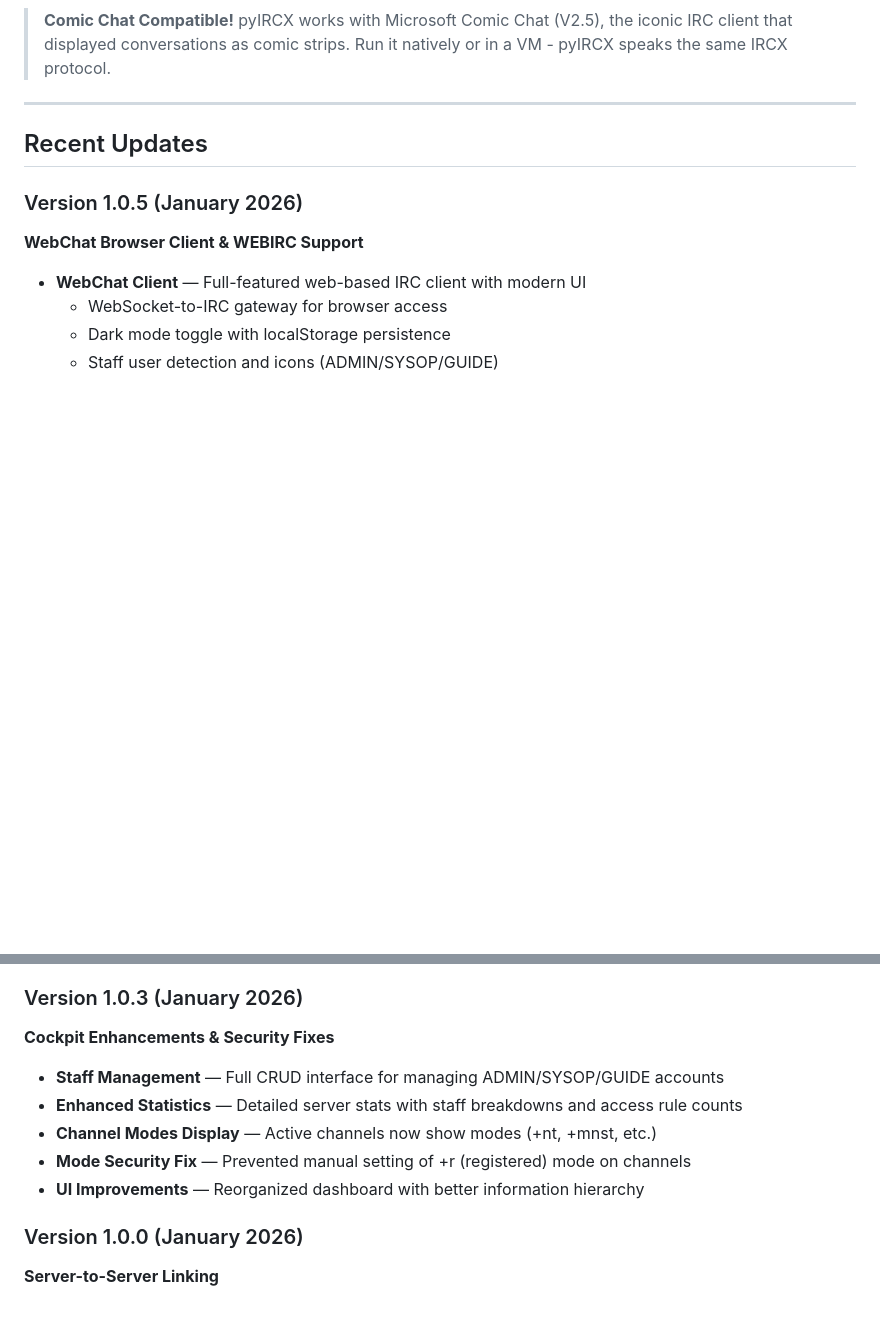
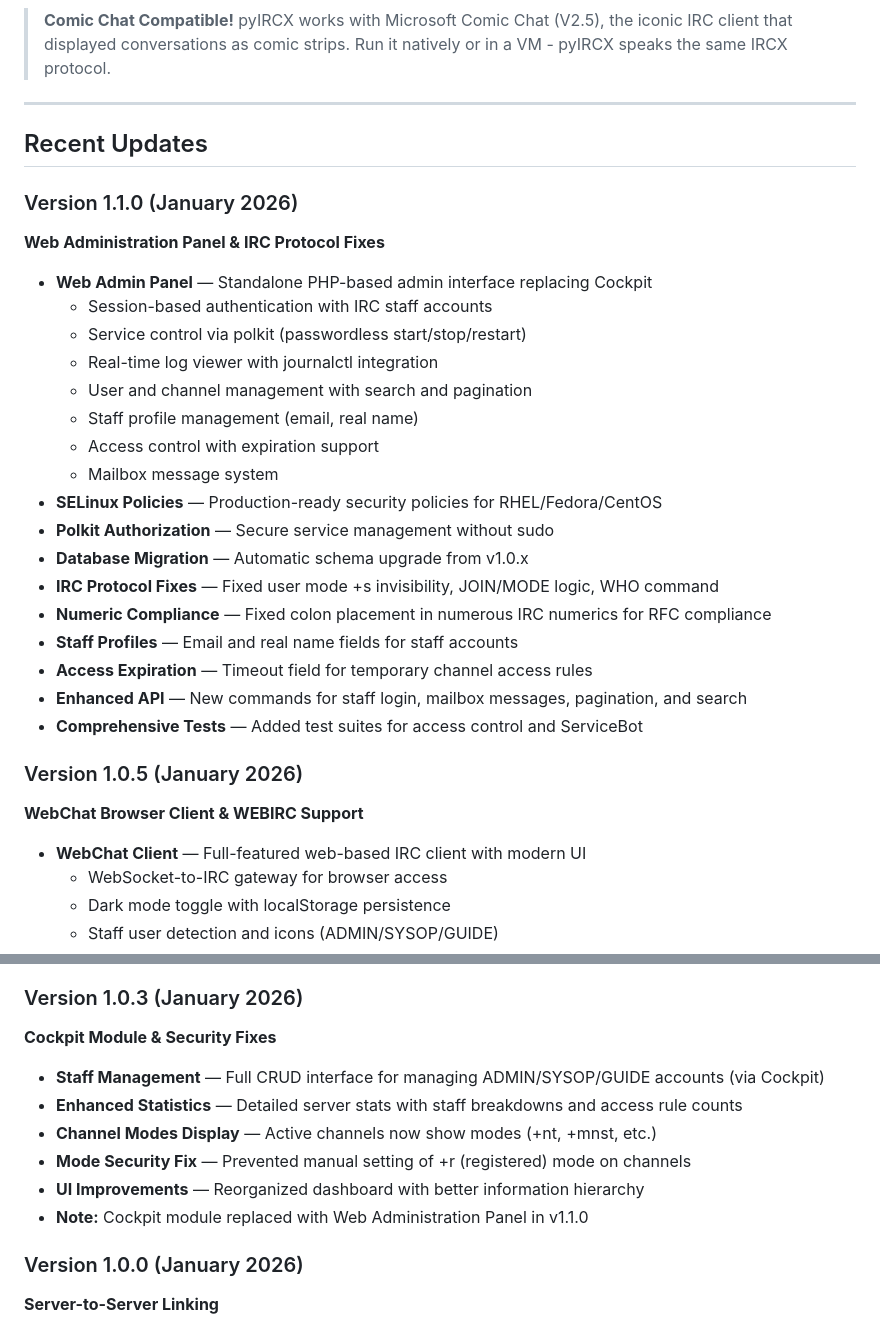
Before and after one commit to AI3I/pyIRCX, a Markdown page: README.md, 2 parts joined by grey strips. Rendered like a GitHub page; blank space fills up the shorter version.

Commit message:
Update README.md for v1.1.0 release
Added v1.1.0 version history section with:
- Web Administration Panel features
- SELinux and Polkit integration
- IRC protocol fixes
- Database migration support
- Staff profile enhancements
- Test suite additions

Updated v1.0.3 section to clarify Cockpit replacement in v1.1.0.

Co-Authored-By: Claude Sonnet 4.5 <noreply@anthropic.com>

```diff
--- a/README.md
+++ b/README.md
@@ -25,6 +25,27 @@ If you remember the days of **Microsoft Comic Chat**, chat rooms with real nicks
 
 ## Recent Updates
 
+### Version 1.1.0 (January 2026)
+**Web Administration Panel & IRC Protocol Fixes**
+
+- **Web Admin Panel** — Standalone PHP-based admin interface replacing Cockpit
+  - Session-based authentication with IRC staff accounts
+  - Service control via polkit (passwordless start/stop/restart)
+  - Real-time log viewer with journalctl integration
+  - User and channel management with search and pagination
+  - Staff profile management (email, real name)
+  - Access control with expiration support
+  - Mailbox message system
+- **SELinux Policies** — Production-ready security policies for RHEL/Fedora/CentOS
+- **Polkit Authorization** — Secure service management without sudo
+- **Database Migration** — Automatic schema upgrade from v1.0.x
+- **IRC Protocol Fixes** — Fixed user mode +s invisibility, JOIN/MODE logic, WHO command
+- **Numeric Compliance** — Fixed colon placement in numerous IRC numerics for RFC compliance
+- **Staff Profiles** — Email and real name fields for staff accounts
+- **Access Expiration** — Timeout field for temporary channel access rules
+- **Enhanced API** — New commands for staff login, mailbox messages, pagination, and search
+- **Comprehensive Tests** — Added test suites for access control and ServiceBot
+
 ### Version 1.0.5 (January 2026)
 **WebChat Browser Client & WEBIRC Support**
 
@@ -49,13 +70,14 @@ If you remember the days of **Microsoft Comic Chat**, chat rooms with real nicks
 - **Documentation Updates** — All references and badges updated to reflect GPLv3
 
 ### Version 1.0.3 (January 2026)
-**Cockpit Enhancements & Security Fixes**
+**Cockpit Module & Security Fixes**
 
-- **Staff Management** — Full CRUD interface for managing ADMIN/SYSOP/GUIDE accounts
+- **Staff Management** — Full CRUD interface for managing ADMIN/SYSOP/GUIDE accounts (via Cockpit)
 - **Enhanced Statistics** — Detailed server stats with staff breakdowns and access rule counts
 - **Channel Modes Display** — Active channels now show modes (+nt, +mnst, etc.)
 - **Mode Security Fix** — Prevented manual setting of +r (registered) mode on channels
 - **UI Improvements** — Reorganized dashboard with better information hierarchy
+- **Note:** Cockpit module replaced with Web Administration Panel in v1.1.0
 
 ### Version 1.0.0 (January 2026)
 **Server-to-Server Linking**
```
